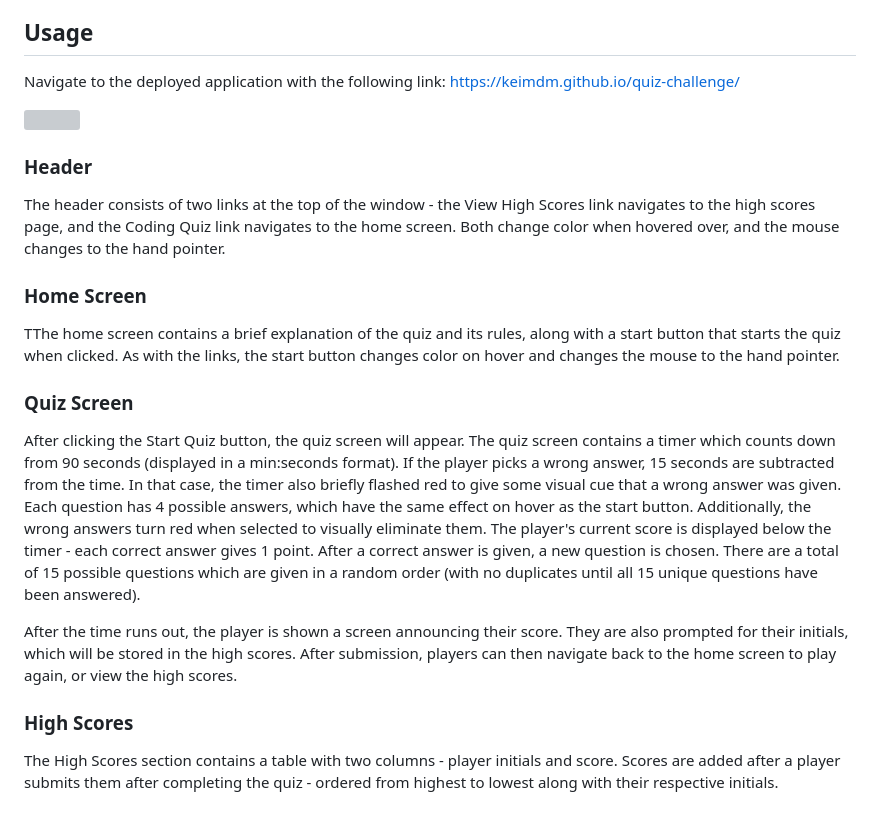
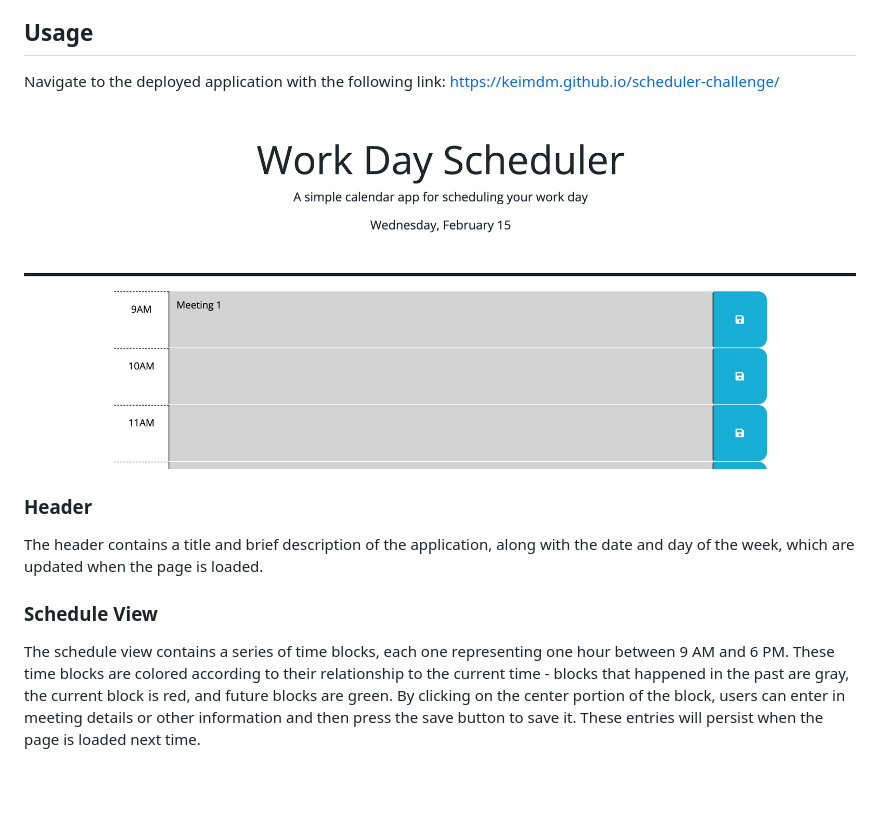
Before and after one commit to keimdm/scheduler-challenge, a Markdown page: README.md, the part around the change. Drawn GitHub-style; pictures changed too: screenshot.png (added); blank space fills up the shorter version; grey boxes are pictures that could not be loaded.

Commit message:
README content

```diff
--- a/README.md
+++ b/README.md
@@ -7,20 +7,12 @@ This Scheduler Challenge was created as part of the requirements for a Full Stac
 ## Usage
 
 Navigate to the deployed application with the following link:
-https://keimdm.github.io/quiz-challenge/
+https://keimdm.github.io/scheduler-challenge/
 
-![](./assets/images/screenshot.png)
+![](./screenshot.png)
 
 ### Header
-The header consists of two links at the top of the window - the View High Scores link navigates to the high scores page, and the Coding Quiz link navigates to the home screen. Both change color when hovered over, and the mouse changes to the hand pointer.
+The header contains a title and brief description of the application, along with the date and day of the week, which are updated when the page is loaded.
 
-### Home Screen
-TThe home screen contains a brief explanation of the quiz and its rules, along with a start button that starts the quiz when clicked. As with the links, the start button changes color on hover and changes the mouse to the hand pointer.
-
-### Quiz Screen
-After clicking the Start Quiz button, the quiz screen will appear. The quiz screen contains a timer which counts down from 90 seconds (displayed in a min:seconds format). If the player picks a wrong answer, 15 seconds are subtracted from the time. In that case, the timer also briefly flashed red to give some visual cue that a wrong answer was given. Each question has 4 possible answers, which have the same effect on hover as the start button. Additionally, the wrong answers turn red when selected to visually eliminate them. The player's current score is displayed below the timer - each correct answer gives 1 point. After a correct answer is given, a new question is chosen. There are a total of 15 possible questions which are given in a random order (with no duplicates until all 15 unique questions have been answered).
-
-After the time runs out, the player is shown a screen announcing their score. They are also prompted for their initials, which will be stored in the high scores. After submission, players can then navigate back to the home screen to play again, or view the high scores.
-
-### High Scores
-The High Scores section contains a table with two columns - player initials and score. Scores are added after a player submits them after completing the quiz - ordered from highest to lowest along with their respective initials.
+### Schedule View
+The schedule view contains a series of time blocks, each one representing one hour between 9 AM and 6 PM. These time blocks are colored according to their relationship to the current time - blocks that happened in the past are gray, the current block is red, and future blocks are green. By clicking on the center portion of the block, users can enter in meeting details or other information and then press the save button to save it. These entries will persist when the page is loaded next time.
```
